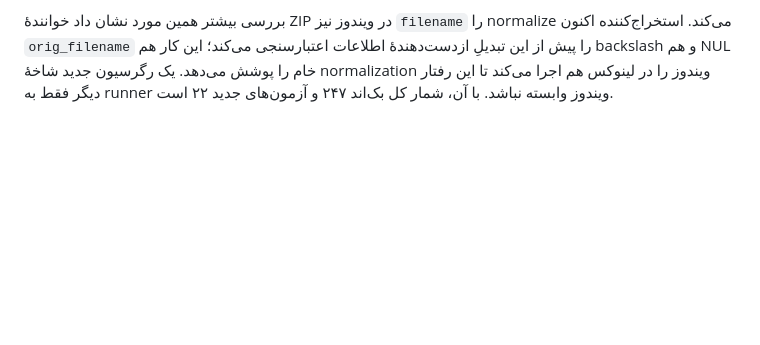
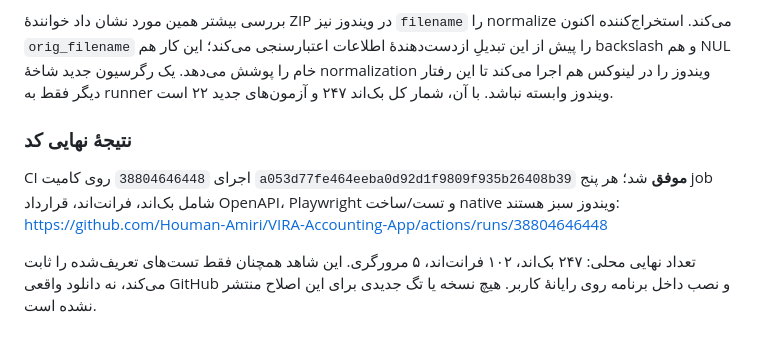
Before and after one commit to Houman-Amiri/VIRA-Accounting-App, a Markdown page: docs/reports/update-zero-bytes-fa.md, the part around the change. Rendered like a GitHub page; blank space fills up the shorter version.

Commit message:
docs(updater): record passing native Windows and browser CI evidence
Co-authored-by: arena-agent <297053741+arena-agent@users.noreply.github.com>

```diff
--- a/docs/reports/update-zero-bytes-fa.md
+++ b/docs/reports/update-zero-bytes-fa.md
@@ -95,3 +95,15 @@ ZIP، جداکنندهٔ میزبان ویندوز را به slash امن تبد
 اعتبارسنجی می‌کند؛ این کار هم backslash و هم NUL خام را پوشش می‌دهد. یک رگرسیون
 جدید شاخهٔ normalization ویندوز را در لینوکس هم اجرا می‌کند تا این رفتار دیگر فقط
 به runner ویندوز وابسته نباشد. با آن، شمار کل بک‌اند ۲۴۷ و آزمون‌های جدید ۲۲ است.
+
+
+### نتیجهٔ نهایی کد
+
+CI اجرای `38804646448` روی کامیت `a053d77fe464eeba0d92d1f9809f935b26408b39`
+**موفق** شد؛ هر پنج job شامل بک‌اند، فرانت‌اند، قرارداد OpenAPI، Playwright و
+تست/ساخت native ویندوز سبز هستند:
+https://github.com/Houman-Amiri/VIRA-Accounting-App/actions/runs/38804646448
+
+تعداد نهایی محلی: ۲۴۷ بک‌اند، ۱۰۲ فرانت‌اند، ۵ مرورگری. این شاهد همچنان فقط
+تست‌های تعریف‌شده را ثابت می‌کند، نه دانلود واقعی GitHub و نصب داخل برنامه روی
+رایانهٔ کاربر. هیچ نسخه یا تگ جدیدی برای این اصلاح منتشر نشده است.
```
Also changed, not shown: docs/plans/v1.0.6-phase-plan-fa.md (+5 -0 lines).
